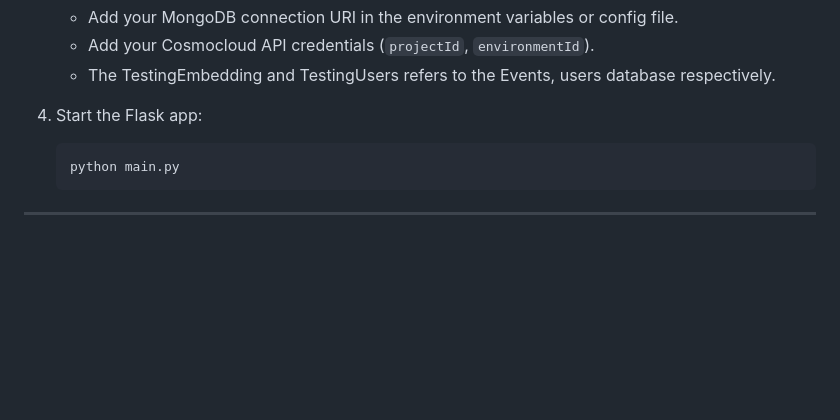
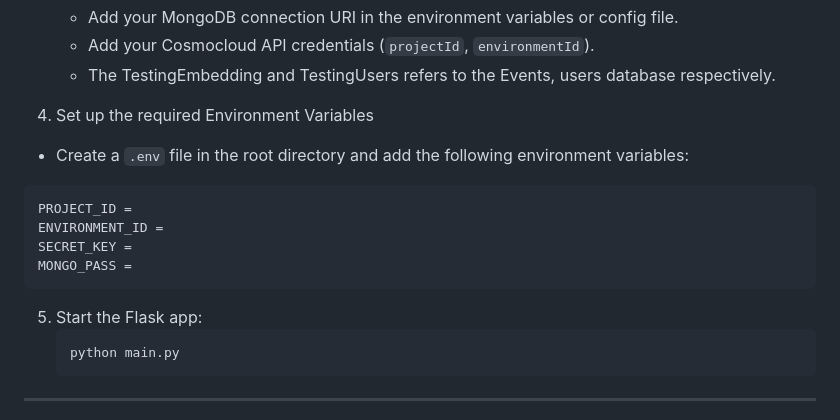
Before and after one commit to 0xfarben/event-iq, a Markdown page: README.md, the part around the change. GitHub-like rendering; blank space fills up the shorter version.

````diff
--- a/README.md
+++ b/README.md
@@ -78,7 +78,18 @@ Event IQ is an AI-driven platform designed to help users discover, organize, and
    - Add your Cosmocloud API credentials (`projectId`, `environmentId`).
    - The TestingEmbedding and TestingUsers refers to the Events, users database respectively.
 
-4. Start the Flask app:
+4. Set up the required Environment Variables
+
+- Create a ```.env``` file in the root directory and add the following environment variables:
+
+``` env
+PROJECT_ID =
+ENVIRONMENT_ID =
+SECRET_KEY =
+MONGO_PASS =
+```
+
+5. Start the Flask app:
    ```bash
    python main.py
    ```
````
